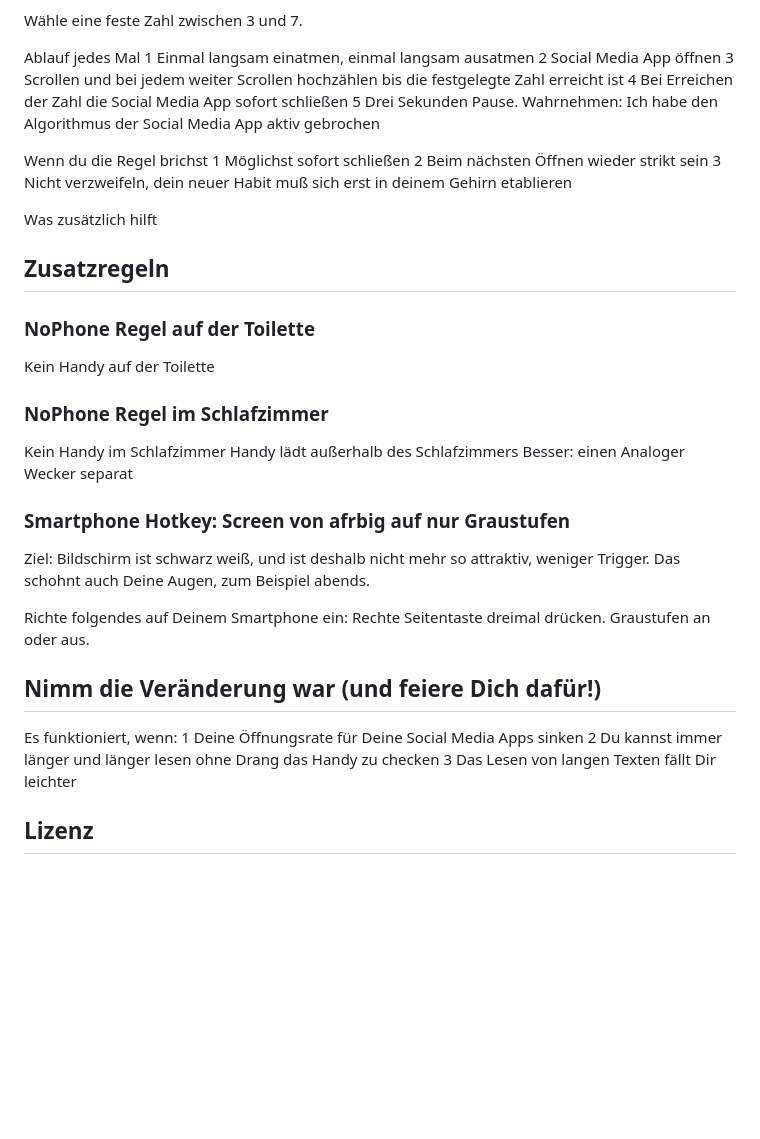
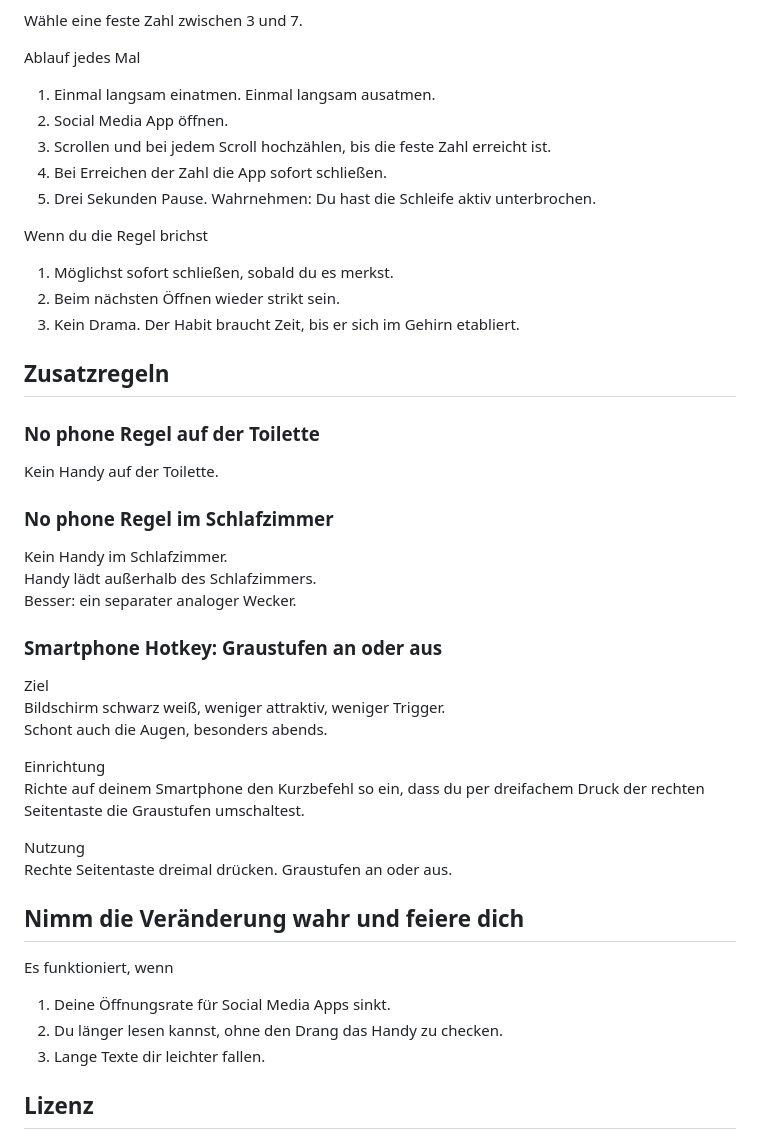
Before and after one commit to 0xAzures/DopaminReset, a Markdown page: README.de.md, the part around one of its changes. Rendered like a GitHub page; blank space fills up the shorter version.

```diff
--- a/README.de.md
+++ b/README.de.md
@@ -90,41 +100,50 @@ Immer die gleiche Zahl. Kein Verhandeln.
 Wähle eine feste Zahl zwischen 3 und 7.
 
 Ablauf jedes Mal
-1 Einmal langsam einatmen, einmal langsam ausatmen
-2 Social Media App öffnen
-3 Scrollen und bei jedem weiter Scrollen hochzählen bis die festgelegte Zahl erreicht ist
-4 Bei Erreichen der Zahl die Social Media App sofort schließen
-5 Drei Sekunden Pause. Wahrnehmen: Ich habe den Algorithmus der Social Media App aktiv gebrochen
+
+1. Einmal langsam einatmen. Einmal langsam ausatmen.
+2. Social Media App öffnen.
+3. Scrollen und bei jedem Scroll hochzählen, bis die feste Zahl erreicht ist.
+4. Bei Erreichen der Zahl die App sofort schließen.
+5. Drei Sekunden Pause. Wahrnehmen: Du hast die Schleife aktiv unterbrochen.
 
 Wenn du die Regel brichst
-1 Möglichst sofort schließen
-2 Beim nächsten Öffnen wieder strikt sein
-3 Nicht verzweifeln, dein neuer Habit muß sich erst in deinem Gehirn etablieren
 
-Was zusätzlich hilft
+1. Möglichst sofort schließen, sobald du es merkst.
+2. Beim nächsten Öffnen wieder strikt sein.
+3. Kein Drama. Der Habit braucht Zeit, bis er sich im Gehirn etabliert.
+
 ## Zusatzregeln
 
-### NoPhone Regel auf der Toilette
-Kein Handy auf der Toilette
+### No phone Regel auf der Toilette
 
-### NoPhone Regel im Schlafzimmer
-Kein Handy im Schlafzimmer
-Handy lädt außerhalb des Schlafzimmers
-Besser: einen Analoger Wecker separat
+Kein Handy auf der Toilette.
 
-### Smartphone Hotkey: Screen von afrbig auf nur Graustufen
-Ziel: Bildschirm ist schwarz weiß, und ist deshalb nicht mehr so attraktiv, weniger Trigger.
-Das schohnt auch Deine Augen, zum Beispiel abends.
+### No phone Regel im Schlafzimmer
 
-Richte folgendes auf Deinem Smartphone ein:
+Kein Handy im Schlafzimmer.
+Handy lädt außerhalb des Schlafzimmers.
+Besser: ein separater analoger Wecker.
+
+### Smartphone Hotkey: Graustufen an oder aus
+
+Ziel
+Bildschirm schwarz weiß, weniger attraktiv, weniger Trigger.
+Schont auch die Augen, besonders abends.
+
+Einrichtung
+Richte auf deinem Smartphone den Kurzbefehl so ein, dass du per dreifachem Druck der rechten Seitentaste die Graustufen umschaltest.
+
+Nutzung
 Rechte Seitentaste dreimal drücken. Graustufen an oder aus.
 
-## Nimm die Veränderung war (und feiere Dich dafür!)
+## Nimm die Veränderung wahr und feiere dich
 
-Es funktioniert, wenn:
-1 Deine Öffnungsrate für Deine Social Media Apps sinken
-2 Du kannst immer länger und länger lesen ohne Drang das Handy zu checken
-3 Das Lesen von langen Texten fällt Dir leichter
+Es funktioniert, wenn
+
+1. Deine Öffnungsrate für Social Media Apps sinkt.
+2. Du länger lesen kannst, ohne den Drang das Handy zu checken.
+3. Lange Texte dir leichter fallen.
 
 ## Lizenz
 
```
Also changed, not shown: other parts of README.de.md (+44 -34 lines).
